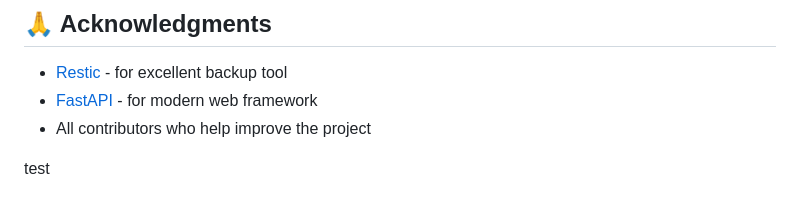
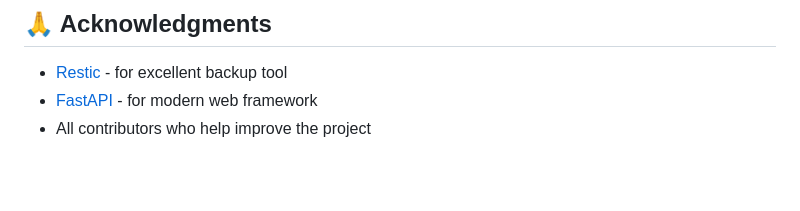
Before and after one commit to PAzter1101/restic-manager, a Markdown page: README.md, the part around the change. GitHub-like rendering; blank space fills up the shorter version.

```diff
--- a/README.md
+++ b/README.md
@@ -147,5 +147,3 @@ This project is licensed under MIT License - see [LICENSE](LICENSE) file for det
 - [Restic](https://restic.net/) - for excellent backup tool
 - [FastAPI](https://fastapi.tiangolo.com/) - for modern web framework
 - All contributors who help improve the project
-
-test
```
